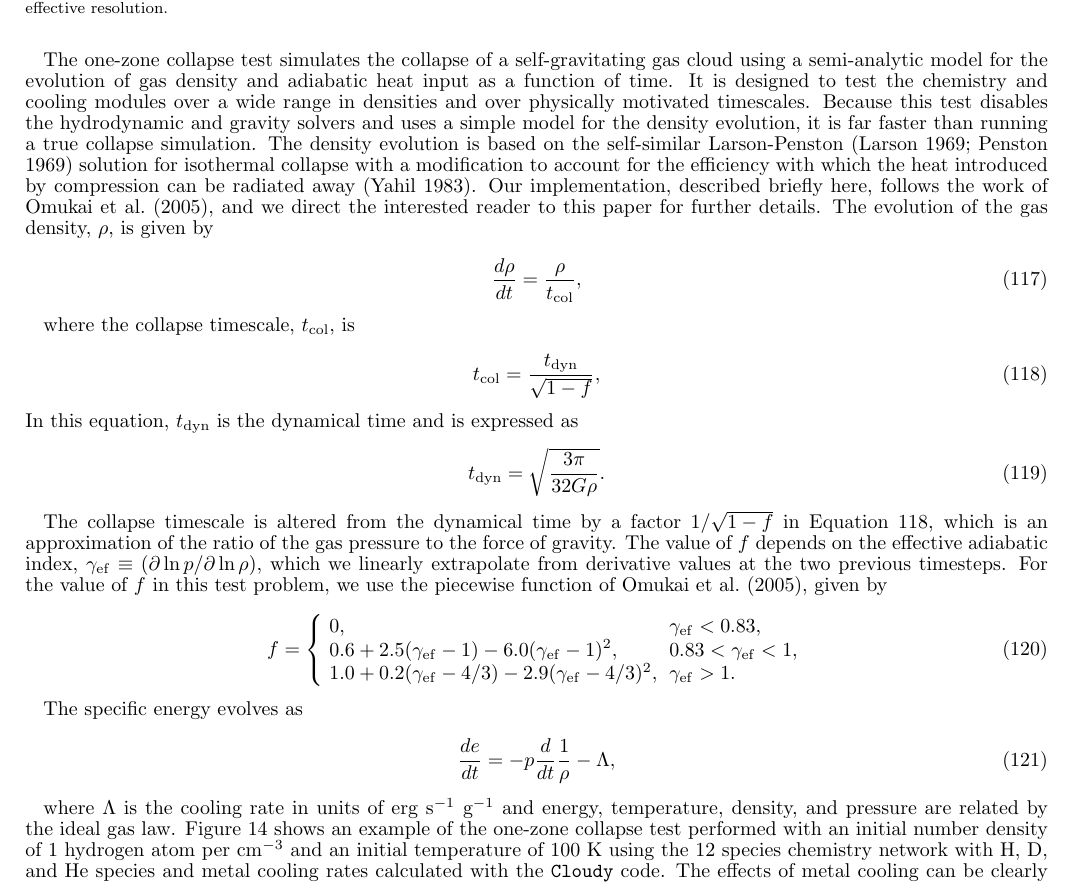
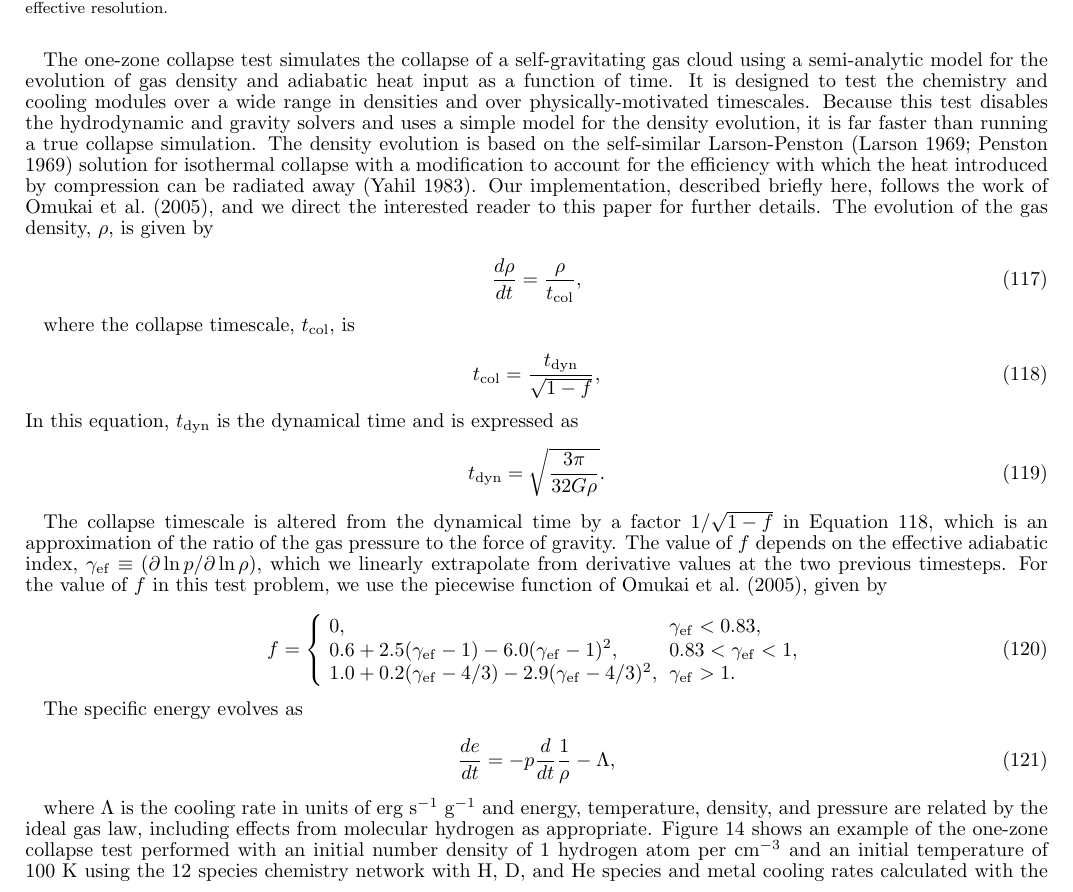
Before and after one commit to enzo-project/enzo-method-paper, a LaTeX document (ms.tex, which reads tests-onezonecollapse.tex): part of page 44 of 60, cut so that both start at the same text. Compiled offline with pdfLaTeX.

Commit message:
Minor note to emphasize we're not using constant gamma.

```diff
--- a/tests-onezonecollapse.tex
+++ b/tests-onezonecollapse.tex
@@ -5,7 +5,7 @@ The one-zone collapse test simulates the collapse of a
 self-gravitating gas cloud using a semi-analytic model for the
 evolution of gas density and adiabatic heat input as a function of
 time.  It is designed to test the chemistry and cooling modules over a
-wide range in densities and over physically motivated timescales.
+wide range in densities and over physically-motivated timescales.
 Because this test disables the hydrodynamic and gravity solvers and
 uses a simple model for the density evolution, it is far faster than
 running a true collapse simulation.  The density evolution is based on
@@ -60,9 +60,8 @@ The specific energy evolves as
 
 where $\Lambda$ is the cooling rate in units of erg s$^{-1}$ g$^{-1}$
 and energy, temperature, density, and pressure are related by the
-ideal gas law.  Figure \ref{fig.onezone} shows an example of the
-one-zone collapse test performed with an initial number density of 1
-hydrogen atom per cm$^{-3}$ and an initial temperature of 100 K using
-the 12 species chemistry network with H, D, and He species and metal
-cooling rates calculated with the \texttt{Cloudy} code.  The effects
-of metal cooling can be clearly seen; as the metallicity increases
+ideal gas law, including effects from molecular hydrogen as appropriate.
+Figure \ref{fig.onezone} shows an example of the one-zone collapse test
+performed with an initial number density of 1 hydrogen atom per cm$^{-3}$ and
+an initial temperature of 100 K using the 12 species chemistry network with H,
+D, and He species and metal cooling rates calculated with the \texttt{Cloudy}
```
Also changed, not shown: tests-onezonecollapse.tex (12 more changed lines).
